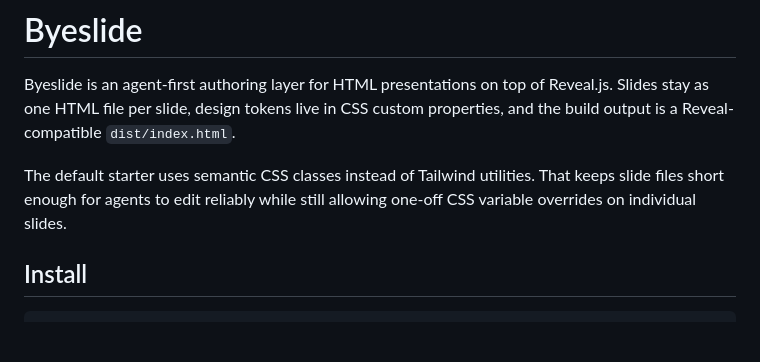
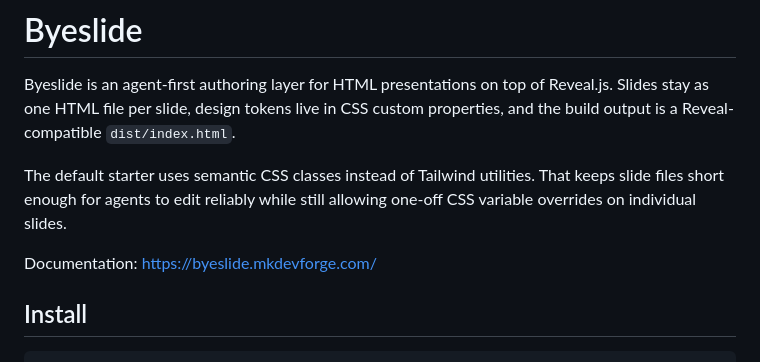
Before and after one commit to mkdevforge/Byeslide, a Markdown page: README.md, the part around the change. Drawn GitHub-style; blank space fills up the shorter version.

Commit message:
Link docs site from README

```diff
--- a/README.md
+++ b/README.md
@@ -3,6 +3,8 @@
 Byeslide is an agent-first authoring layer for HTML presentations on top of Reveal.js. Slides stay as one HTML file per slide, design tokens live in CSS custom properties, and the build output is a Reveal-compatible `dist/index.html`.
 
 The default starter uses semantic CSS classes instead of Tailwind utilities. That keeps slide files short enough for agents to edit reliably while still allowing one-off CSS variable overrides on individual slides.
+
+Documentation: https://byeslide.mkdevforge.com/
 
 ## Install
 
```
